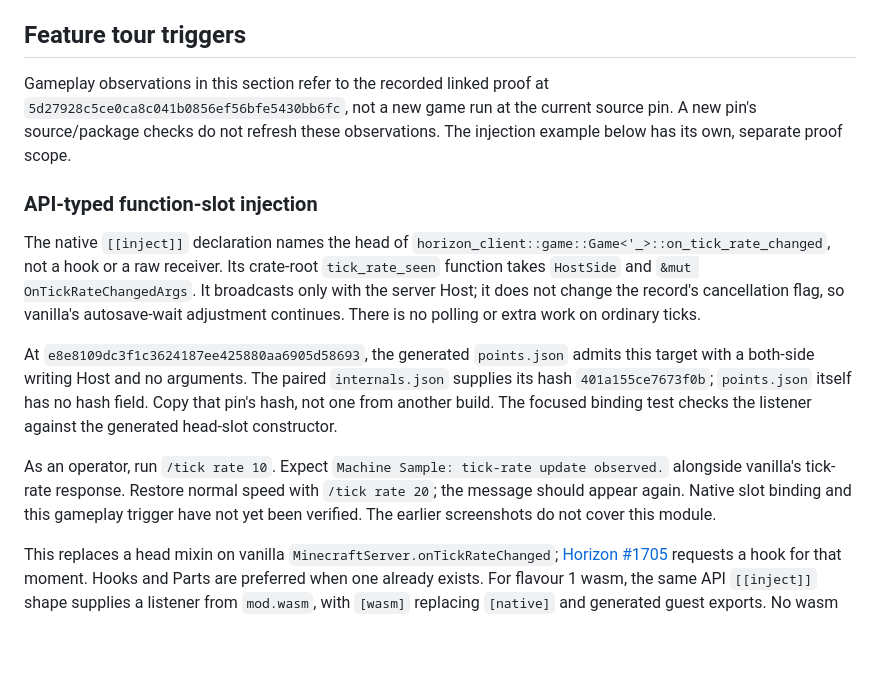
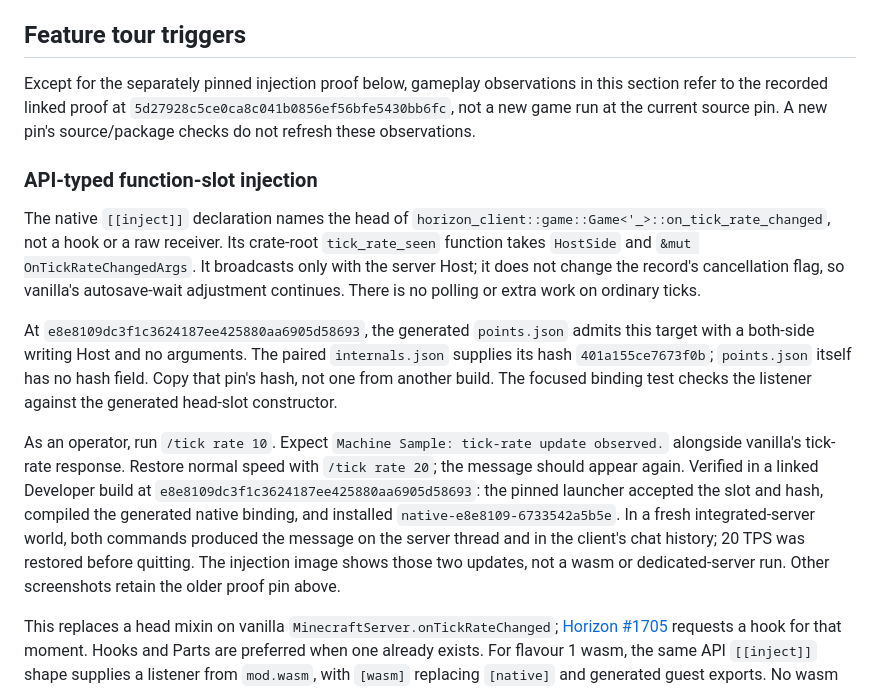
Before and after one commit to arismoko/horizon-machine-sample, a Markdown page: VALIDATION.md, the part around the change. Drawn GitHub-style; blank space fills up the shorter version.

```diff
--- a/VALIDATION.md
+++ b/VALIDATION.md
@@ -38,10 +38,10 @@ helper and CI explicitly select the pinned launcher's Rust 1.99.1.
 
 ## Feature tour triggers
 
-Gameplay observations in this section refer to the recorded linked proof at
+Except for the separately pinned injection proof below, gameplay observations
+in this section refer to the recorded linked proof at
 `5d27928c5ce0ca8c041b0856ef56bfe5430bb6fc`, not a new game run at the current
 source pin. A new pin's source/package checks do not refresh these observations.
-The injection example below has its own, separate proof scope.
 
 ### API-typed function-slot injection
 
@@ -61,8 +61,14 @@ binding test checks the listener against the generated head-slot constructor.
 As an operator, run `/tick rate 10`. Expect
 `Machine Sample: tick-rate update observed.` alongside vanilla's tick-rate
 response. Restore normal speed with `/tick rate 20`; the message should appear
-again. Native slot binding and this gameplay trigger have not yet been verified.
-The earlier screenshots do not cover this module.
+again. Verified in a linked Developer build at
+`e8e8109dc3f1c3624187ee425880aa6905d58693`: the pinned launcher accepted the
+slot and hash, compiled the generated native binding, and installed
+`native-e8e8109-6733542a5b5e`. In a fresh integrated-server world, both commands
+produced the message on the server thread and in the client's chat history;
+20 TPS was restored before quitting. The injection image shows those two
+updates, not a wasm or dedicated-server run. Other screenshots retain the older
+proof pin above.
 
 This replaces a head mixin on vanilla `MinecraftServer.onTickRateChanged`;
 [Horizon #1705](https://github.com/arismoko/horizon/issues/1705) requests a hook
```
Also changed, not shown: README.md (+1 -1 lines), docs/images/tour-inject.png (added).
